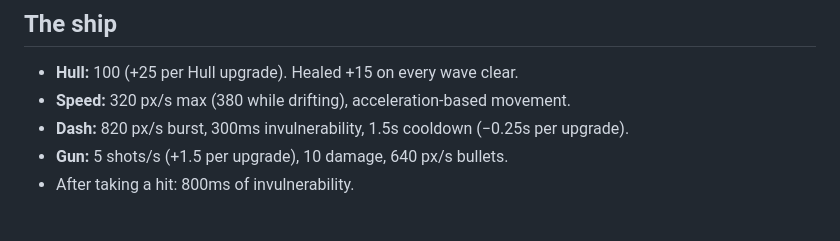
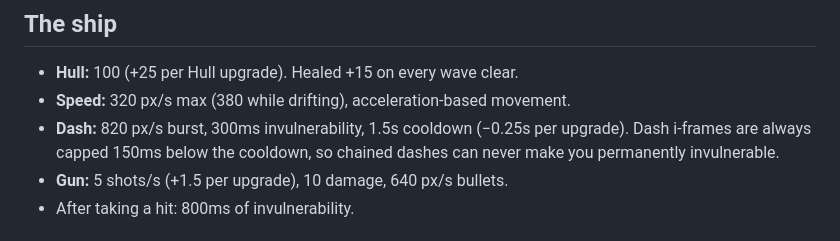
Before and after one commit to JohandiP/neon-drift, a Markdown page: docs/GAMEPLAY.md, the part around the change. Drawn GitHub-style.

Commit message:
Document dash i-frame cap in gameplay manual
Co-Authored-By: Claude Fable 5 <noreply@anthropic.com>

```diff
--- a/docs/GAMEPLAY.md
+++ b/docs/GAMEPLAY.md
@@ -20,7 +20,8 @@ assignments swap automatically; bindings persist in the save.
 - **Hull:** 100 (+25 per Hull upgrade). Healed +15 on every wave clear.
 - **Speed:** 320 px/s max (380 while drifting), acceleration-based movement.
 - **Dash:** 820 px/s burst, 300ms invulnerability, 1.5s cooldown
-  (−0.25s per upgrade).
+  (−0.25s per upgrade). Dash i-frames are always capped 150ms below the
+  cooldown, so chained dashes can never make you permanently invulnerable.
 - **Gun:** 5 shots/s (+1.5 per upgrade), 10 damage, 640 px/s bullets.
 - After taking a hit: 800ms of invulnerability.
 
```
